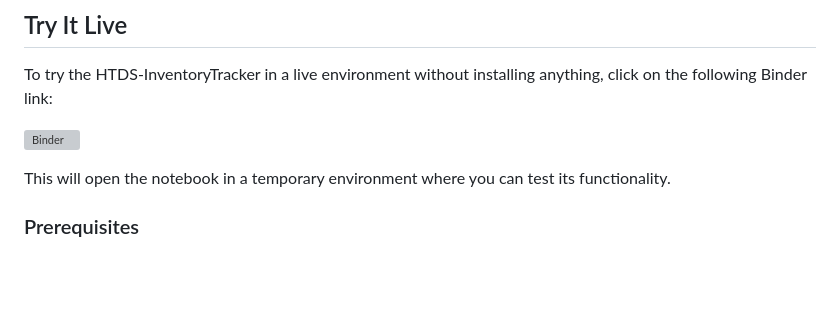
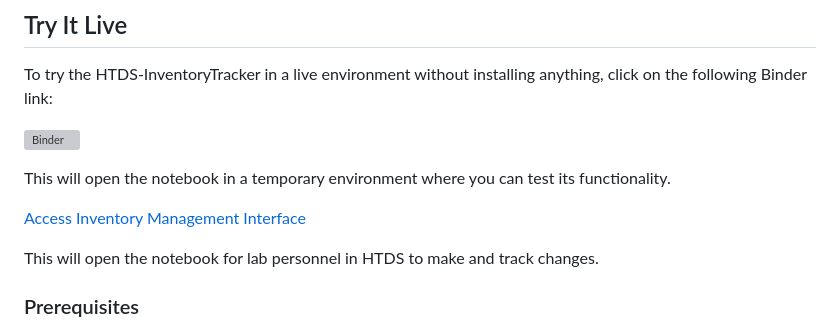
Before and after one commit to oalawa/HTDS-InventoryTracker, a Markdown page: README.md, the part around the change. GitHub-like rendering; blank space fills up the shorter version; grey boxes are pictures that could not be loaded.

```diff
--- a/README.md
+++ b/README.md
@@ -35,6 +35,10 @@ To try the HTDS-InventoryTracker in a live environment without installing anythi
 [![Binder](https://mybinder.org/badge_logo.svg)](https://mybinder.org/v2/gh/oalawa/HTDS-InventoryTracker/main?labpath=Modified-Item-Output-inventory-test.ipynb)
 
 This will open the notebook in a temporary environment where you can test its functionality.
+
+[Access Inventory Management Interface](https://mybinder.org/v2/gh/oalawa/HTDS-InventoryTracker/main?urlpath=voila/render/Modified-Item-Output-inventory-test.ipynb)
+
+This will open the notebook for lab personnel in HTDS to make and track changes.
 
 ### Prerequisites
 - Python 3.6 or higher
```
